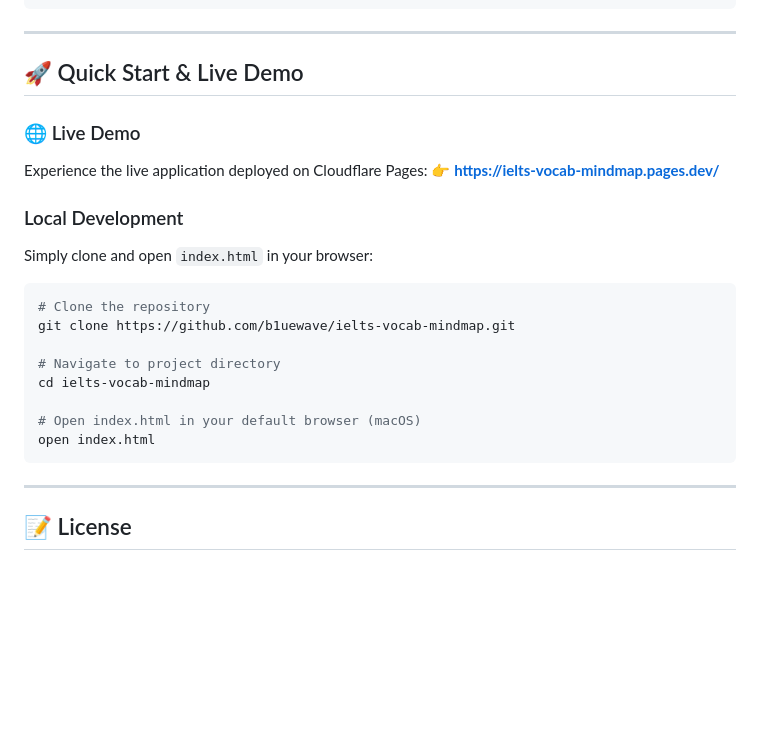
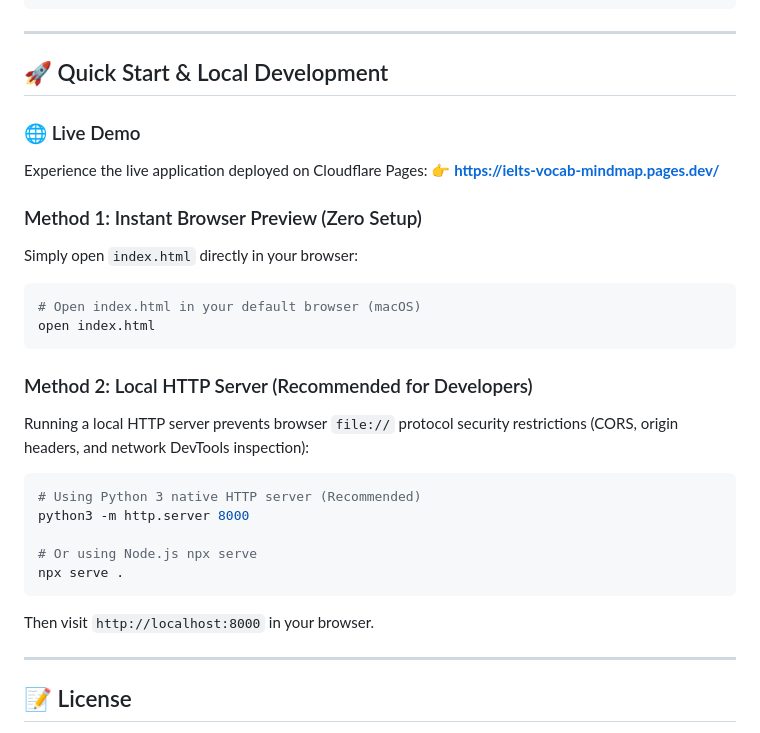
Before and after one commit to b1uewave/ielts-vocab-mindmap, a Markdown page: README.md, the part around the change. Rendered like a GitHub page; blank space fills up the shorter version.

````diff
--- a/README.md
+++ b/README.md
@@ -151,25 +151,31 @@ ielts-vocab-mindmap/
 
 ---
 
-## 🚀 Quick Start & Live Demo
+## 🚀 Quick Start & Local Development
 
 ### 🌐 Live Demo
 Experience the live application deployed on Cloudflare Pages:
 👉 **[https://ielts-vocab-mindmap.pages.dev/](https://ielts-vocab-mindmap.pages.dev/)**
 
-### Local Development
-Simply clone and open `index.html` in your browser:
+### Method 1: Instant Browser Preview (Zero Setup)
+Simply open `index.html` directly in your browser:
 
 ```bash
-# Clone the repository
-git clone https://github.com/b1uewave/ielts-vocab-mindmap.git
-
-# Navigate to project directory
-cd ielts-vocab-mindmap
-
 # Open index.html in your default browser (macOS)
 open index.html
 ```
+
+### Method 2: Local HTTP Server (Recommended for Developers)
+Running a local HTTP server prevents browser `file://` protocol security restrictions (CORS, origin headers, and network DevTools inspection):
+
+```bash
+# Using Python 3 native HTTP server (Recommended)
+python3 -m http.server 8000
+
+# Or using Node.js npx serve
+npx serve .
+```
+Then visit `http://localhost:8000` in your browser.
 
 ---
 
````
Also changed, not shown: README.zh-TW.md (+15 -9 lines).
